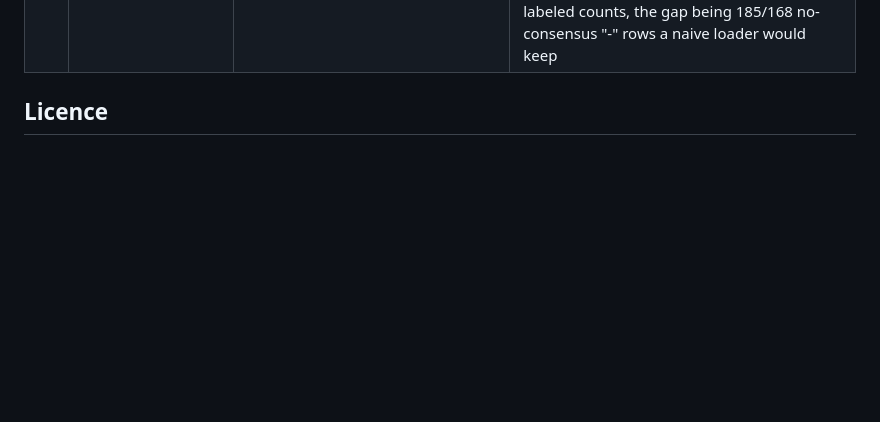
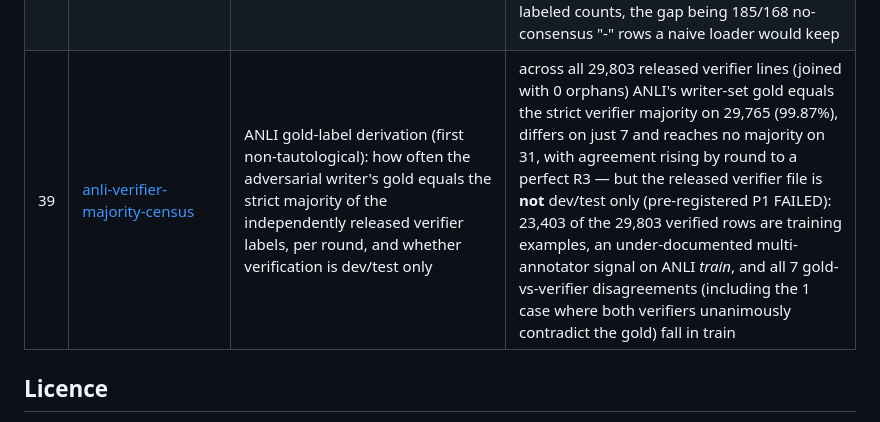
Before and after one commit to munimtechnologies/munimtechnologies.github.io, a Markdown page: eval-reliability-audits/README.md, the part around the change. GitHub-like rendering; blank space fills up the shorter version.

Commit message:
Update eval-reliability-audits catalogue with the 39th audit (anli-verifier-majority-census)

```diff
--- a/eval-reliability-audits/README.md
+++ b/eval-reliability-audits/README.md
@@ -60,6 +60,7 @@ project asks.
 | 36 | [qasc-composition-answer-leakage-census](../qasc-composition-answer-leakage-census/) | QASC: how often the gold answer's text is a substring of `fact1`, `fact2` and the composed `combinedfact`, versus a distractor's, and how often only the composition reveals it | the combinedfact contains the gold answer in 7,940 of 9,060 questions (87.64%) but a distractor in only 0.74% — a ~119× gold-biased leak — and it leaks the gold more than either single fact (fact1 30.82%, fact2 48.58%); for 1,287 questions (14.2%) only the composition spells out the answer, the fingerprint of a two-hop benchmark whose "combined fact" annotation collapses the hop |
 | 37 | [snli-annotator-agreement-census](../snli-annotator-agreement-census/) | SNLI gold-label derivation: is each gold the strict majority of its `annotator_labels`, do all "-" rows lack a majority, and do the residual no-consensus counts reproduce? | across all 570,152 raw rows the gold equals the strict annotator majority with 0 mismatches (including the 24 dev/test rows decided by a non-unanimous 4-of-5 vote), every "-" row genuinely lacks a majority (0 anomalies), and the residual no-consensus counts reproduce exactly (785/158/176) — the documented derivation and "-"-filter rules hold row-by-row, so a loader that keeps "-" silently carries 1,119 unlabelable rows |
 | 38 | [multinli-annotator-agreement-census](../multinli-annotator-agreement-census/) | MultiNLI gold-label derivation: is each gold the strict majority of its `annotator_labels`, do all "-" rows lack a majority, and how do train and the two dev splits differ? | across all 412,702 raw rows the gold equals the strict annotator majority with 0 mismatches and no "-" row has a majority; train is purely single-annotator single-label (hist {1:392702}, 0 "-"), carrying no validated subset — unlike SNLI's train (audit 37) — and each raw dev file ships 10,000 rows, not the familiar 9,815/9,832: those are post-filter labeled counts, the gap being 185/168 no-consensus "-" rows a naive loader would keep |
+| 39 | [anli-verifier-majority-census](../anli-verifier-majority-census/) | ANLI gold-label derivation (first non-tautological): how often the adversarial writer's gold equals the strict majority of the independently released verifier labels, per round, and whether verification is dev/test only | across all 29,803 released verifier lines (joined with 0 orphans) ANLI's writer-set gold equals the strict verifier majority on 29,765 (99.87%), differs on just 7 and reaches no majority on 31, with agreement rising by round to a perfect R3 — but the released verifier file is **not** dev/test only (pre-registered P1 FAILED): 23,403 of the 29,803 verified rows are training examples, an under-documented multi-annotator signal on ANLI *train*, and all 7 gold-vs-verifier disagreements (including the 1 case where both verifiers unanimously contradict the gold) fall in train |
 
 ## Licence
 
```
